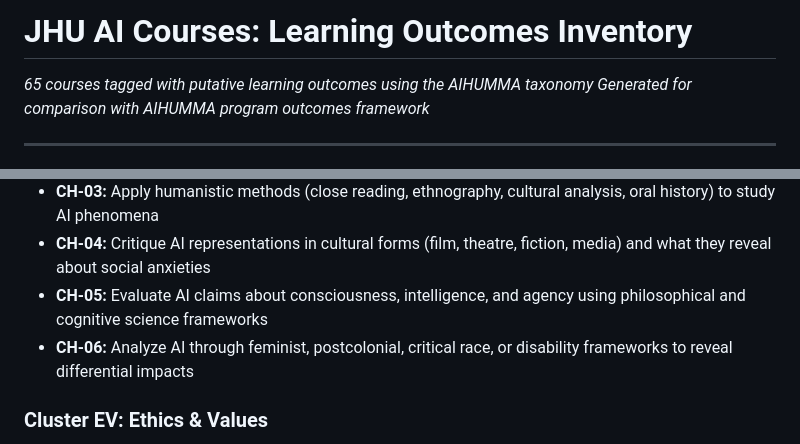
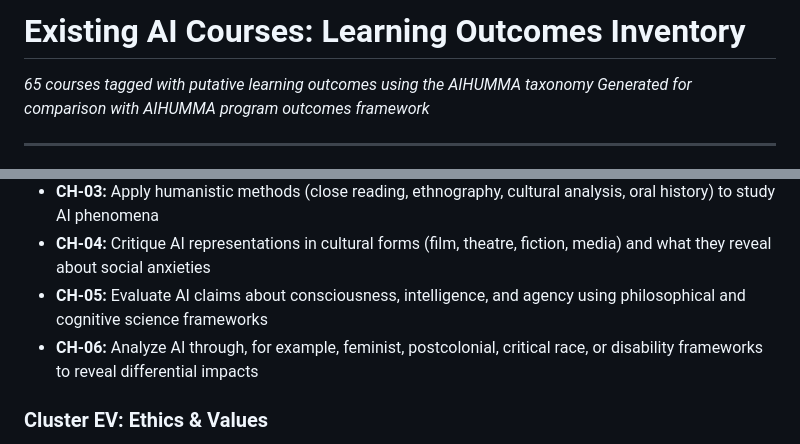
Before and after one commit to djjr/AIHUMMA, a Markdown page: course-outcomes-inventory.md, 2 parts joined by grey strips. Drawn GitHub-style.

Commit message:
Remove JHU from heading

```diff
--- a/course-outcomes-inventory.md
+++ b/course-outcomes-inventory.md
@@ -1,4 +1,4 @@
-# JHU AI Courses: Learning Outcomes Inventory
+# Existing AI Courses: Learning Outcomes Inventory
 
 *65 courses tagged with putative learning outcomes using the AIHUMMA taxonomy*
 *Generated for comparison with AIHUMMA program outcomes framework*
@@ -24,7 +24,7 @@
 - **CH-03:** Apply humanistic methods (close reading, ethnography, cultural analysis, oral history) to study AI phenomena
 - **CH-04:** Critique AI representations in cultural forms (film, theatre, fiction, media) and what they reveal about social anxieties
 - **CH-05:** Evaluate AI claims about consciousness, intelligence, and agency using philosophical and cognitive science frameworks
-- **CH-06:** Analyze AI through feminist, postcolonial, critical race, or disability frameworks to reveal differential impacts
+- **CH-06:** Analyze AI through, for example, feminist, postcolonial, critical race, or disability frameworks to reveal differential impacts
 
 ### Cluster EV: Ethics & Values
 
```
